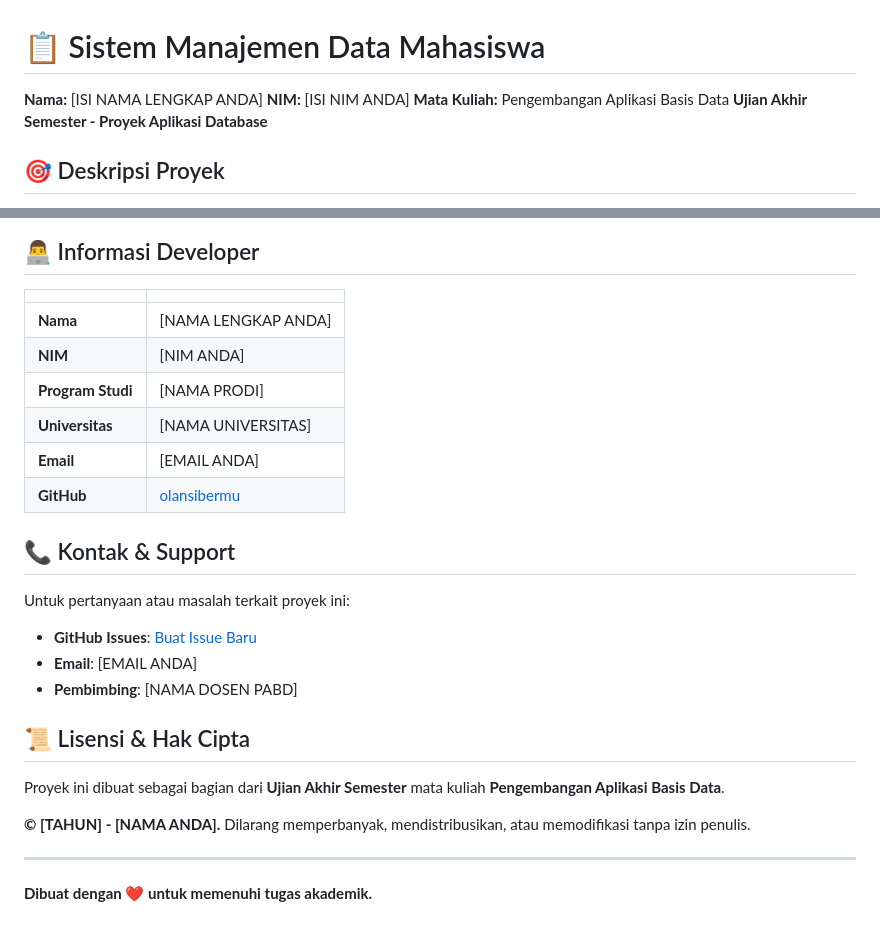
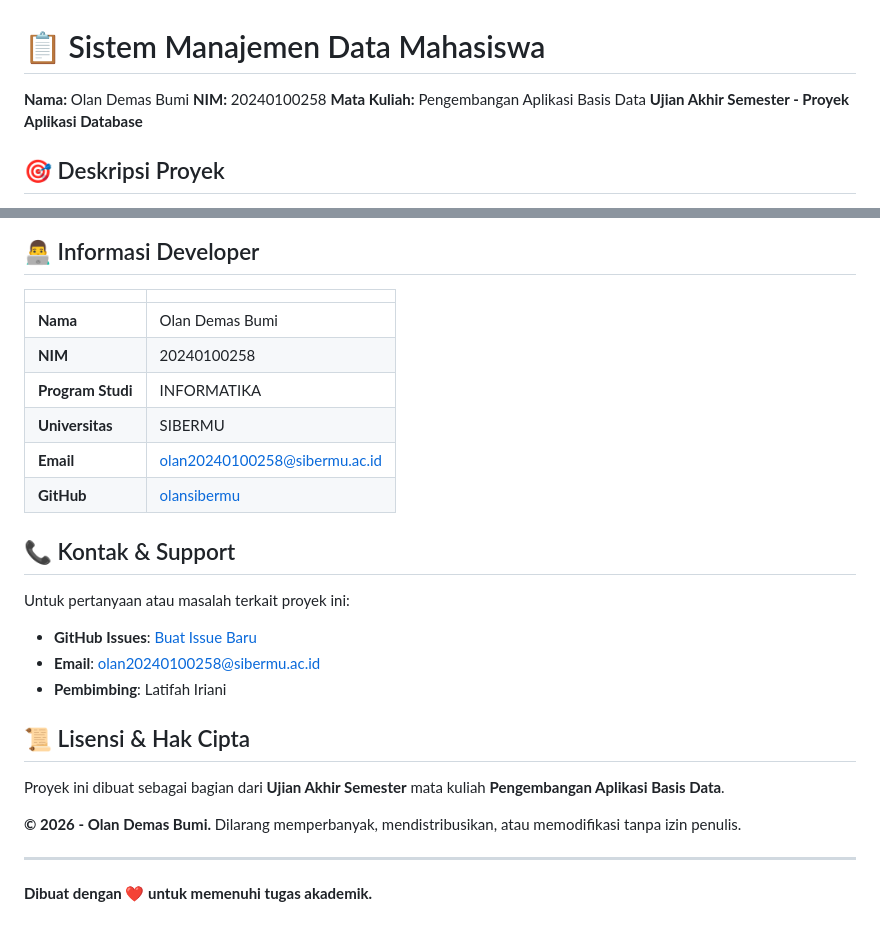
Before and after one commit to olansibermu/DATABASE-MAHASISWA, a Markdown page: README.md, 2 parts joined by grey strips. Drawn GitHub-style.

Commit message:
Update README with personal information

```diff
--- a/README.md
+++ b/README.md
@@ -1,7 +1,7 @@
 # 📋 Sistem Manajemen Data Mahasiswa
 
-**Nama:** [ISI NAMA LENGKAP ANDA]
-**NIM:** [ISI NIM ANDA]
+**Nama:** Olan Demas Bumi
+**NIM:** 20240100258
 **Mata Kuliah:** Pengembangan Aplikasi Basis Data
 **Ujian Akhir Semester - Proyek Aplikasi Database**
 
@@ -256,23 +256,23 @@ Laporan lengkap Ujian Akhir Semester tersedia dalam format PDF yang meliputi:
 ## 👨‍💻 Informasi Developer
 | | |
 |---|---|
-| **Nama** | [NAMA LENGKAP ANDA] |
-| **NIM** | [NIM ANDA] |
-| **Program Studi** | [NAMA PRODI] |
-| **Universitas** | [NAMA UNIVERSITAS] |
-| **Email** | [EMAIL ANDA] |
+| **Nama** | Olan Demas Bumi |
+| **NIM** | 20240100258 |
+| **Program Studi** | INFORMATIKA |
+| **Universitas** | SIBERMU |
+| **Email** | olan20240100258@sibermu.ac.id |
 | **GitHub** | [olansibermu](https://github.com/olansibermu) |
 
 ## 📞 Kontak & Support
 Untuk pertanyaan atau masalah terkait proyek ini:
 - **GitHub Issues**: [Buat Issue Baru](https://github.com/olansibermu/DATABASE-MAHASISWA/issues)
-- **Email**: [EMAIL ANDA]
-- **Pembimbing**: [NAMA DOSEN PABD]
+- **Email**: olan20240100258@sibermu.ac.id
+- **Pembimbing**: Latifah Iriani
 
 ## 📜 Lisensi & Hak Cipta
 Proyek ini dibuat sebagai bagian dari **Ujian Akhir Semester** mata kuliah **Pengembangan Aplikasi Basis Data**.
 
-**© [TAHUN] - [NAMA ANDA].**
+**© 2026 - Olan Demas Bumi.**
 Dilarang memperbanyak, mendistribusikan, atau memodifikasi tanpa izin penulis.
 
 ---
```
